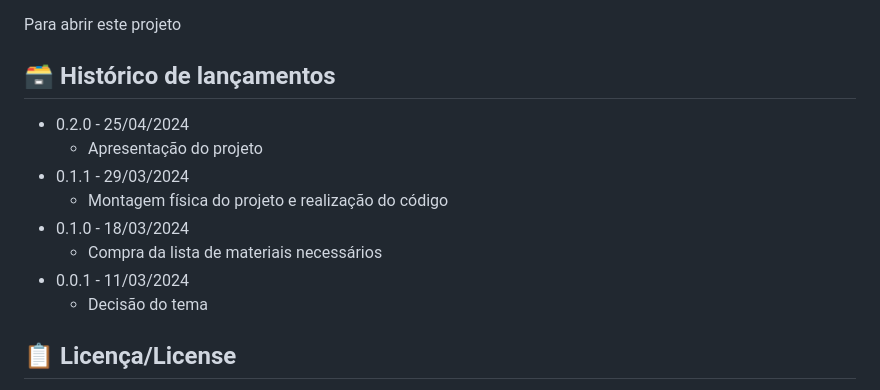
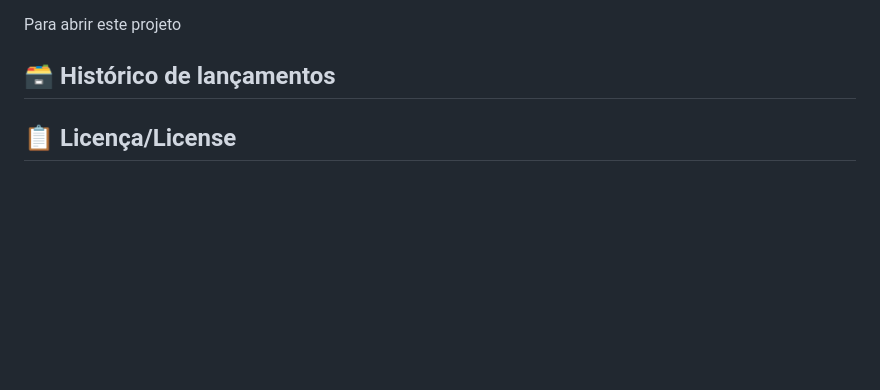
Before and after one commit to 2024-2-NADS2/Projeto1, a Markdown page: README.md, the part around the change printed below. Rendered like a GitHub page; blank space fills up the shorter version.

```diff
--- a/README.md
+++ b/README.md
@@ -80,14 +80,6 @@ Para abrir este projeto
 
 ## 🗃 Histórico de lançamentos
 
-* 0.2.0 - 25/04/2024
-    * Apresentação do projeto
-* 0.1.1 - 29/03/2024
-    * Montagem física do projeto e realização do código
-* 0.1.0 - 18/03/2024
-    * Compra da lista de materiais necessários
-* 0.0.1 - 11/03/2024
-    * Decisão do tema
 ## 📋 Licença/License
 <p xmlns:cc="http://creativecommons.org/ns#" xmlns:dct="http://purl.org/dc/terms/"><a property="dct:title" rel="cc:attributionURL" href="https://github.com/2024-1-NADS1-B/Projeto6">Rio Renovado</a> by <a rel="cc:attributionURL dct:creator" property="cc:attributionName" href="https://github.com/2024-1-NADS1-B/Projeto6">FECAP, Adeilson Nunes da Costa, Erika Santana da Silva, Luan Meireles Franchini, Luiza Domingues Chaveiro Correia </a> is licensed under <a href="https://creativecommons.org/licenses/by/4.0/?ref=chooser-v1" target="_blank" rel="license noopener noreferrer" style="display:inline-block;">Creative Commons Attribution 4.0 International<img style="height:22px!important;margin-left:3px;vertical-align:text-bottom;" src="https://mirrors.creativecommons.org/presskit/icons/cc.svg?ref=chooser-v1" alt=""><img style="height:22px!important;margin-left:3px;vertical-align:text-bottom;" src="https://mirrors.creativecommons.org/presskit/icons/by.svg?ref=chooser-v1" alt=""></a></p>
 
```
Also changed, not shown: other parts of README.md (+3 -3 lines).
